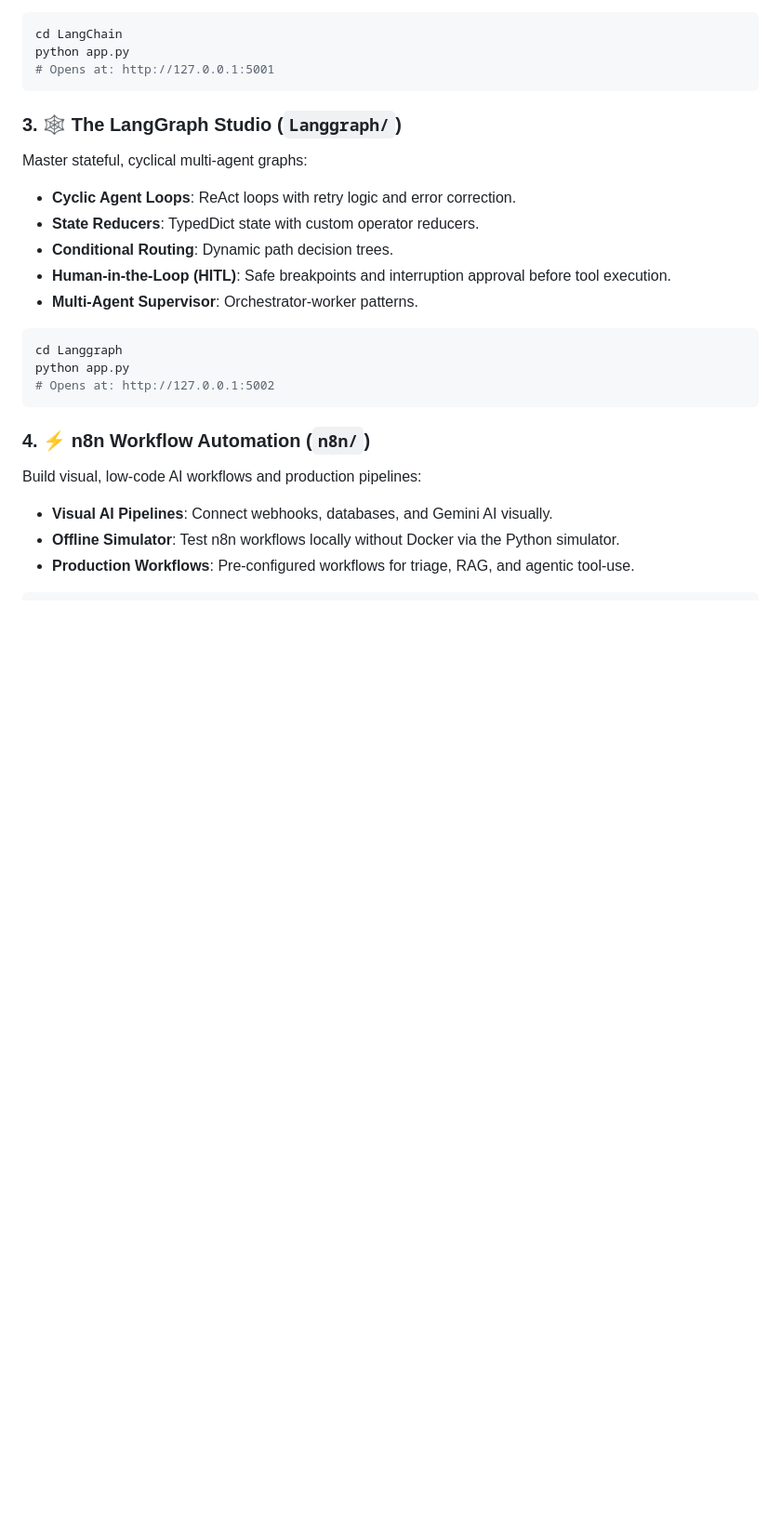
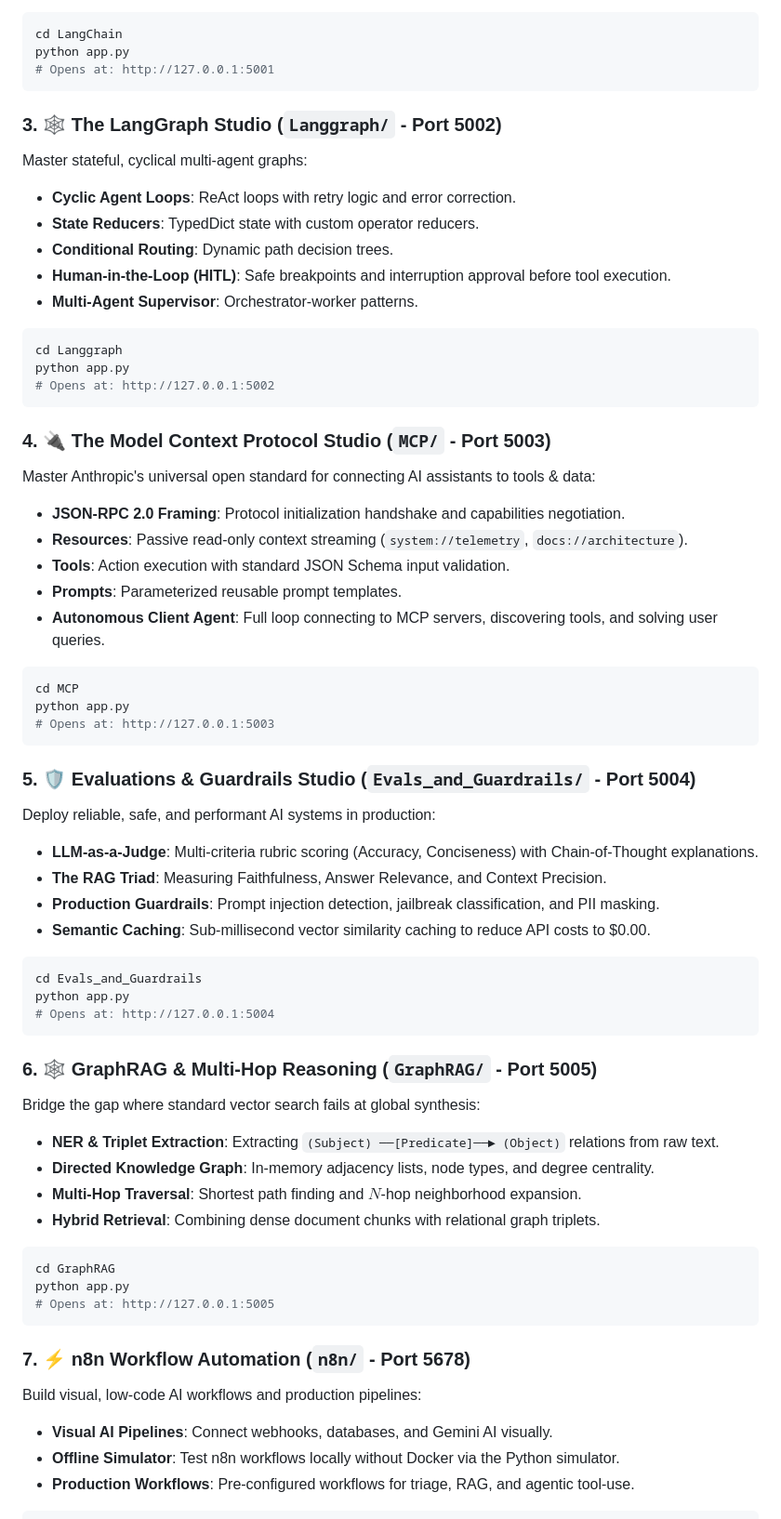
Before and after one commit to midnighthunters/AI_practice, a Markdown page: README.md, the part around one of its changes. Shown at 93% size. GitHub-like rendering; blank space fills up the shorter version.

````diff
--- a/README.md
+++ b/README.md
@@ -68,7 +80,7 @@ python app.py
 # Opens at: http://127.0.0.1:5001
 ```
 
-### 3. 🕸️ The LangGraph Studio (`Langgraph/`)
+### 3. 🕸️ The LangGraph Studio (`Langgraph/` - Port 5002)
 Master stateful, cyclical multi-agent graphs:
 - **Cyclic Agent Loops**: ReAct loops with retry logic and error correction.
 - **State Reducers**: TypedDict state with custom operator reducers.
@@ -82,7 +94,47 @@ python app.py
 # Opens at: http://127.0.0.1:5002
 ```
 
-### 4. ⚡ n8n Workflow Automation (`n8n/`)
+### 4. 🔌 The Model Context Protocol Studio (`MCP/` - Port 5003)
+Master Anthropic's universal open standard for connecting AI assistants to tools & data:
+- **JSON-RPC 2.0 Framing**: Protocol initialization handshake and capabilities negotiation.
+- **Resources**: Passive read-only context streaming (`system://telemetry`, `docs://architecture`).
+- **Tools**: Action execution with standard JSON Schema input validation.
+- **Prompts**: Parameterized reusable prompt templates.
+- **Autonomous Client Agent**: Full loop connecting to MCP servers, discovering tools, and solving user queries.
+
+```bash
+cd MCP
+python app.py
+# Opens at: http://127.0.0.1:5003
+```
+
+### 5. 🛡️ Evaluations & Guardrails Studio (`Evals_and_Guardrails/` - Port 5004)
+Deploy reliable, safe, and performant AI systems in production:
+- **LLM-as-a-Judge**: Multi-criteria rubric scoring (Accuracy, Conciseness) with Chain-of-Thought explanations.
+- **The RAG Triad**: Measuring Faithfulness, Answer Relevance, and Context Precision.
+- **Production Guardrails**: Prompt injection detection, jailbreak classification, and PII masking.
+- **Semantic Caching**: Sub-millisecond vector similarity caching to reduce API costs to $0.00.
+
+```bash
+cd Evals_and_Guardrails
+python app.py
+# Opens at: http://127.0.0.1:5004
+```
+
+### 6. 🕸️ GraphRAG & Multi-Hop Reasoning (`GraphRAG/` - Port 5005)
+Bridge the gap where standard vector search fails at global synthesis:
+- **NER & Triplet Extraction**: Extracting `(Subject) ──[Predicate]──► (Object)` relations from raw text.
+- **Directed Knowledge Graph**: In-memory adjacency lists, node types, and degree centrality.
+- **Multi-Hop Traversal**: Shortest path finding and $N$-hop neighborhood expansion.
+- **Hybrid Retrieval**: Combining dense document chunks with relational graph triplets.
+
+```bash
+cd GraphRAG
+python app.py
+# Opens at: http://127.0.0.1:5005
+```
+
+### 7. ⚡ n8n Workflow Automation (`n8n/` - Port 5678)
 Build visual, low-code AI workflows and production pipelines:
 - **Visual AI Pipelines**: Connect webhooks, databases, and Gemini AI visually.
 - **Offline Simulator**: Test n8n workflows locally without Docker via the Python simulator.
````
Also changed, not shown: other parts of README.md (+33 -21 lines).
